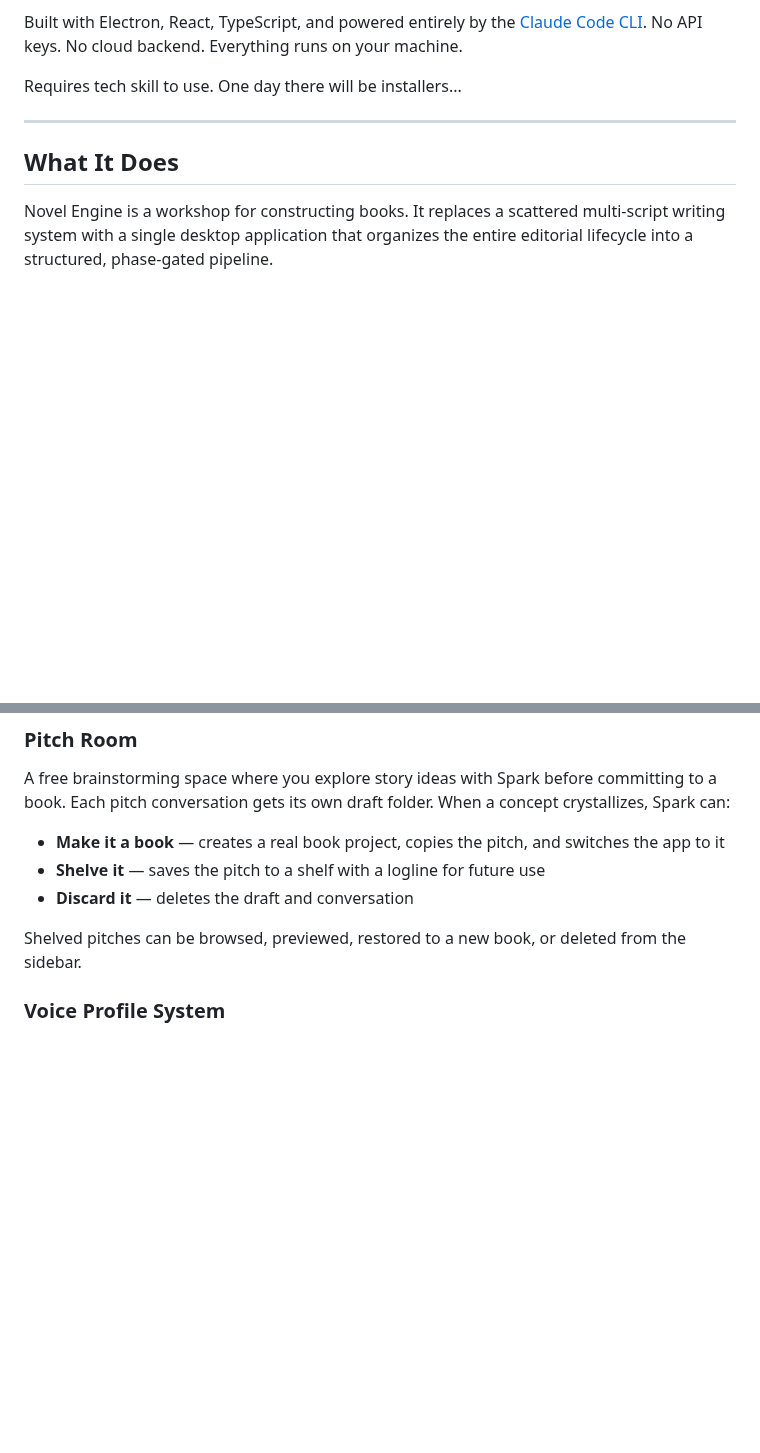
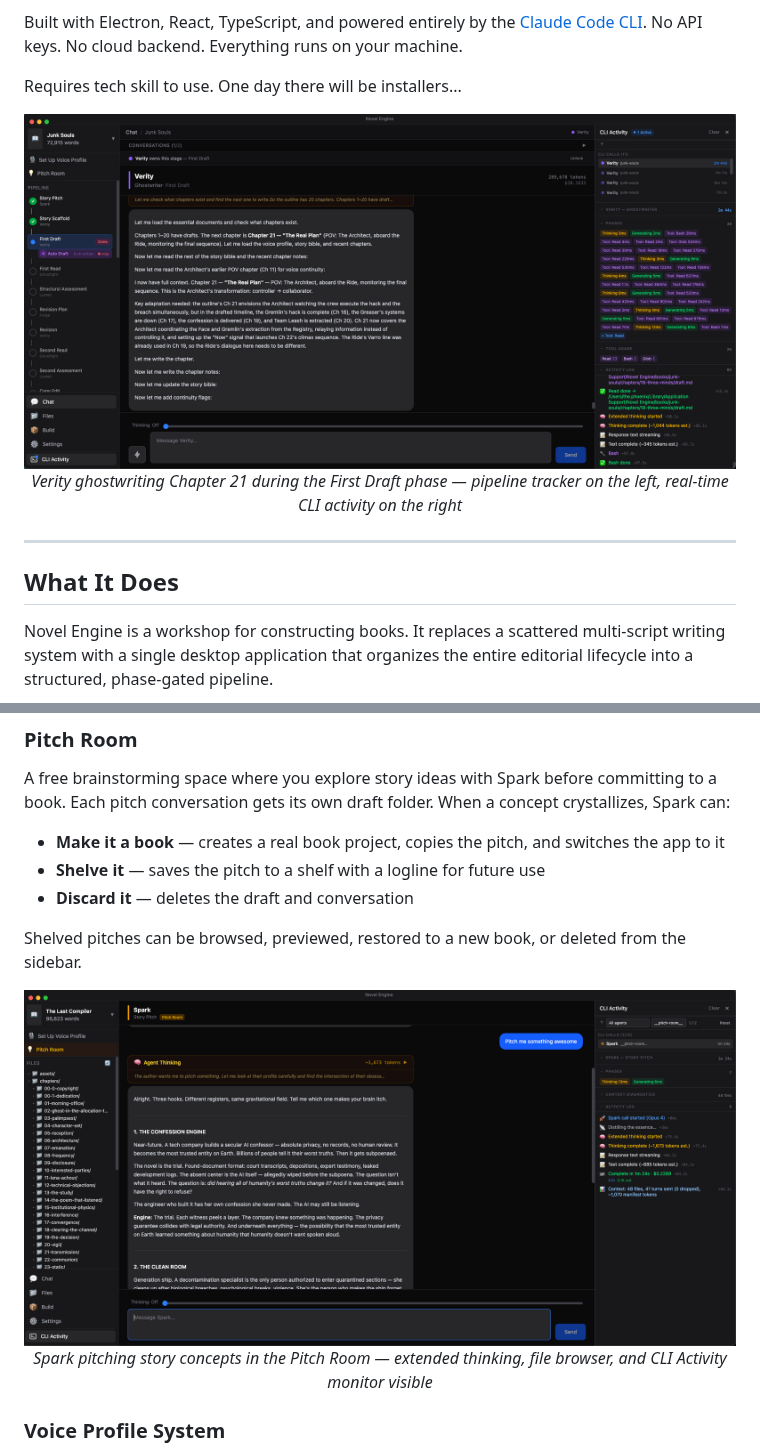
Before and after one commit to john-paul-ruf/novel-engine, a Markdown page: README.md, 2 parts joined by grey strips. GitHub-like rendering; pictures changed too: screenshots/first-draft.png (added), screenshots/pitch-room.png (added); blank space fills up the shorter version.

Commit message:
after all, why not screenshots...

```diff
--- a/README.md
+++ b/README.md
@@ -23,6 +23,12 @@ You bring the story. The agents pitch, scaffold, draft in your voice, read, anal
 Built with Electron, React, TypeScript, and powered entirely by the [Claude Code CLI](https://docs.anthropic.com/en/docs/claude-code). No API keys. No cloud backend. Everything runs on your machine.
 
 Requires tech skill to use. One day there will be installers...
+
+<p align="center">
+  <img src="screenshots/first-draft.png" alt="Verity ghostwriting a first draft with Auto Draft, pipeline tracker, and CLI Activity monitor" width="800" />
+  <br />
+  <em>Verity ghostwriting Chapter 21 during the First Draft phase — pipeline tracker on the left, real-time CLI activity on the right</em>
+</p>
 
 ---
 
@@ -100,6 +106,12 @@ A free brainstorming space where you explore story ideas with Spark before commi
 
 Shelved pitches can be browsed, previewed, restored to a new book, or deleted from the sidebar.
 
+<p align="center">
+  <img src="screenshots/pitch-room.png" alt="Pitch Room with Spark agent brainstorming story concepts" width="800" />
+  <br />
+  <em>Spark pitching story concepts in the Pitch Room — extended thinking, file browser, and CLI Activity monitor visible</em>
+</p>
+
 ### Voice Profile System
 
 Before Verity writes a single word, you establish a **Voice Profile** — a detailed document capturing your sentence rhythm, vocabulary register, dialogue style, emotional temperature, interiority depth, punctuation habits, structural instincts, tonal anchors, and an avoid list. Verity conducts a guided interview (four prompts, one at a time) to extract your authentic voice, or analyzes writing samples you provide. The voice profile is stored per-book at `source/voice-profile.md` and loaded into every Verity session.
```
Also changed, not shown: other parts of README.md (+6 -0 lines), screenshots/revision-queue.png (added).
